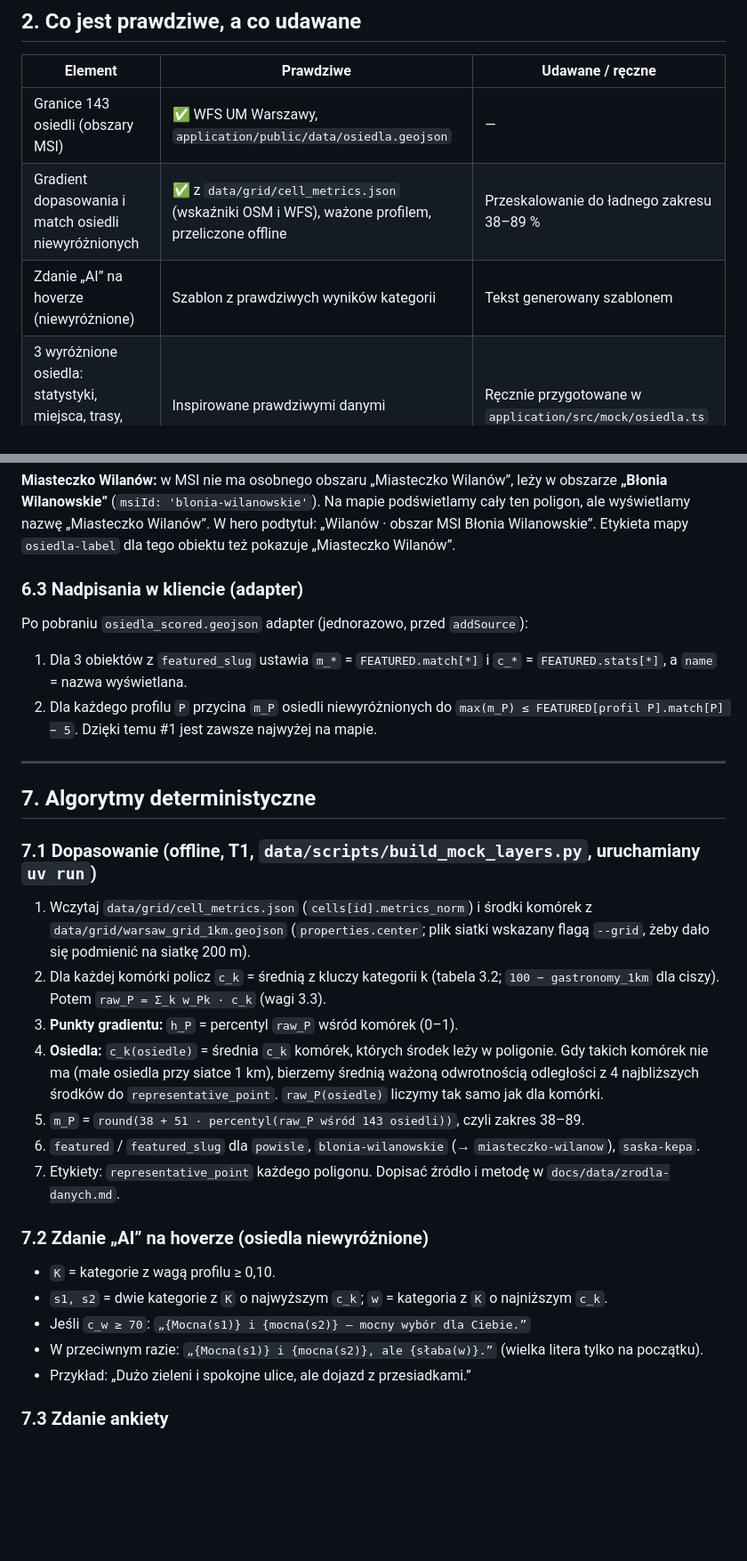
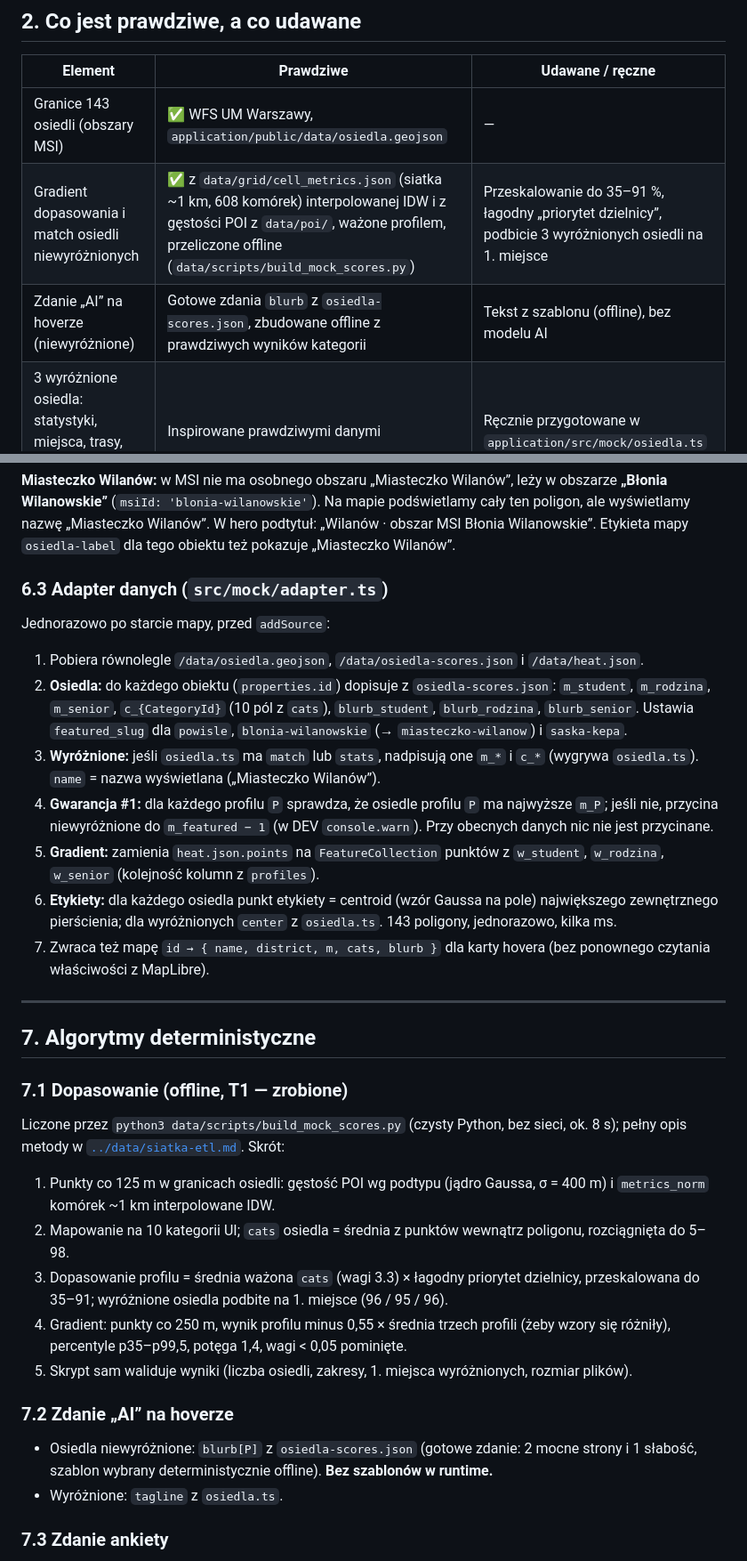
Before and after one commit to wskalecki/Moje_Miejsce_AI-ALL_IN_19, a Markdown page: docs/core/mock-spec.md, 2 parts joined by grey strips. Shown at 89% size. GitHub-like rendering; blank space fills up the shorter version.

```diff
--- a/docs/core/mock-spec.md
+++ b/docs/core/mock-spec.md
@@ -41,8 +41,8 @@ Ten dokument jest „promptem systemowym” dla agentów, którzy budują mock.
 | Element | Prawdziwe | Udawane / ręczne |
 |---|---|---|
 | Granice 143 osiedli (obszary MSI) | ✅ WFS UM Warszawy, `application/public/data/osiedla.geojson` | — |
-| Gradient dopasowania i match osiedli niewyróżnionych | ✅ z `data/grid/cell_metrics.json` (wskaźniki OSM i WFS), ważone profilem, przeliczone offline | Przeskalowanie do ładnego zakresu 38–89 % |
-| Zdanie „AI” na hoverze (niewyróżnione) | Szablon z prawdziwych wyników kategorii | Tekst generowany szablonem |
+| Gradient dopasowania i match osiedli niewyróżnionych | ✅ z `data/grid/cell_metrics.json` (siatka ~1 km, 608 komórek) interpolowanej IDW i z gęstości POI z `data/poi/`, ważone profilem, przeliczone offline (`data/scripts/build_mock_scores.py`) | Przeskalowanie do 35–91 %, łagodny „priorytet dzielnicy”, podbicie 3 wyróżnionych osiedli na 1. miejsce |
+| Zdanie „AI” na hoverze (niewyróżnione) | Gotowe zdania `blurb` z `osiedla-scores.json`, zbudowane offline z prawdziwych wyników kategorii | Tekst z szablonu (offline), bez modelu AI |
 | 3 wyróżnione osiedla: statystyki, miejsca, trasy, korki, ceny, oś czasu | Inspirowane prawdziwymi danymi | Ręcznie przygotowane w `application/src/mock/osiedla.ts` |
 | Budynki 3D | ✅ wysokości z kafelków OpenFreeMap (`render_height`) | — |
 | Wideo przelotu | Nagrane z naszej mapy 3D | Kolorystyka i ziarno „jak z AI” |
@@ -393,34 +394,36 @@ export const FEATURED: FeaturedOsiedle[]
 
 **Miasteczko Wilanów:** w MSI nie ma osobnego obszaru „Miasteczko Wilanów”, leży w obszarze **„Błonia Wilanowskie”** (`msiId: 'blonia-wilanowskie'`). Na mapie podświetlamy cały ten poligon, ale wyświetlamy nazwę „Miasteczko Wilanów”. W hero podtytuł: „Wilanów · obszar MSI Błonia Wilanowskie”. Etykieta mapy `osiedla-label` dla tego obiektu też pokazuje „Miasteczko Wilanów”.
 
-### 6.3 Nadpisania w kliencie (adapter)
+### 6.3 Adapter danych (`src/mock/adapter.ts`)
 
-Po pobraniu `osiedla_scored.geojson` adapter (jednorazowo, przed `addSource`):
+Jednorazowo po starcie mapy, przed `addSource`:
 
-1. Dla 3 obiektów z `featured_slug` ustawia `m_*` = `FEATURED.match[*]` i `c_*` = `FEATURED.stats[*]`, a `name` = nazwa wyświetlana.
-2. Dla każdego profilu `P` przycina `m_P` osiedli niewyróżnionych do `max(m_P) ≤ FEATURED[profil P].match[P] − 5`. Dzięki temu #1 jest zawsze najwyżej na mapie.
+1. Pobiera równolegle `/data/osiedla.geojson`, `/data/osiedla-scores.json` i `/data/heat.json`.
+2. **Osiedla:** do każdego obiektu (`properties.id`) dopisuje z `osiedla-scores.json`: `m_student`, `m_rodzina`, `m_senior`, `c_{CategoryId}` (10 pól z `cats`), `blurb_student`, `blurb_rodzina`, `blurb_senior`. Ustawia `featured_slug` dla `powisle`, `blonia-wilanowskie` (→ `miasteczko-wilanow`) i `saska-kepa`.
+3. **Wyróżnione:** jeśli `osiedla.ts` ma `match` lub `stats`, nadpisują one `m_*` i `c_*` (wygrywa `osiedla.ts`). `name` = nazwa wyświetlana („Miasteczko Wilanów”).
+4. **Gwarancja #1:** dla każdego profilu `P` sprawdza, że osiedle profilu `P` ma najwyższe `m_P`; jeśli nie, przycina niewyróżnione do `m_featured − 1` (w DEV `console.warn`). Przy obecnych danych nic nie jest przycinane.
+5. **Gradient:** zamienia `heat.json.points` na `FeatureCollection` punktów z `w_student`, `w_rodzina`, `w_senior` (kolejność kolumn z `profiles`).
+6. **Etykiety:** dla każdego osiedla punkt etykiety = centroid (wzór Gaussa na pole) największego zewnętrznego pierścienia; dla wyróżnionych `center` z `osiedla.ts`. 143 poligony, jednorazowo, kilka ms.
+7. Zwraca też mapę `id → { name, district, m, cats, blurb }` dla karty hovera (bez ponownego czytania właściwości z MapLibre).
 
 ---
 
 ## 7. Algorytmy deterministyczne
 
-### 7.1 Dopasowanie (offline, T1, `data/scripts/build_mock_layers.py`, uruchamiany `uv run`)
+### 7.1 Dopasowanie (offline, T1 — zrobione)
 
-1. Wczytaj `data/grid/cell_metrics.json` (`cells[id].metrics_norm`) i środki komórek z `data/grid/warsaw_grid_1km.geojson` (`properties.center`; plik siatki wskazany flagą `--grid`, żeby dało się podmienić na siatkę 200 m).
-2. Dla każdej komórki policz `c_k` = średnią z kluczy kategorii k (tabela 3.2; `100 − gastronomy_1km` dla ciszy). Potem `raw_P = Σ_k w_Pk · c_k` (wagi 3.3).
-3. **Punkty gradientu:** `h_P` = percentyl `raw_P` wśród komórek (0–1).
-4. **Osiedla:** `c_k(osiedle)` = średnia `c_k` komórek, których środek leży w poligonie. Gdy takich komórek nie ma (małe osiedla przy siatce 1 km), bierzemy średnią ważoną odwrotnością odległości z 4 najbliższych środków do `representative_point`. `raw_P(osiedle)` liczymy tak samo jak dla komórki.
-5. `m_P` = `round(38 + 51 · percentyl(raw_P wśród 143 osiedli))`, czyli zakres 38–89.
-6. `featured` / `featured_slug` dla `powisle`, `blonia-wilanowskie` (→ `miasteczko-wilanow`), `saska-kepa`.
-7. Etykiety: `representative_point` każdego poligonu. Dopisać źródło i metodę w `docs/data/zrodla-danych.md`.
+Liczone przez `python3 data/scripts/build_mock_scores.py` (czysty Python, bez sieci, ok. 8 s); pełny opis metody w [`../data/siatka-etl.md`](../data/siatka-etl.md). Skrót:
 
-### 7.2 Zdanie „AI” na hoverze (osiedla niewyróżnione)
+1. Punkty co 125 m w granicach osiedli: gęstość POI wg podtypu (jądro Gaussa, σ = 400 m) i `metrics_norm` komórek ~1 km interpolowane IDW.
+2. Mapowanie na 10 kategorii UI; `cats` osiedla = średnia z punktów wewnątrz poligonu, rozciągnięta do 5–98.
+3. Dopasowanie profilu = średnia ważona `cats` (wagi 3.3) × łagodny priorytet dzielnicy, przeskalowana do 35–91; wyróżnione osiedla podbite na 1. miejsce (96 / 95 / 96).
+4. Gradient: punkty co 250 m, wynik profilu minus 0,55 × średnia trzech profili (żeby wzory się różniły), percentyle p35–p99,5, potęga 1,4, wagi < 0,05 pominięte.
+5. Skrypt sam waliduje wyniki (liczba osiedli, zakresy, 1. miejsca wyróżnionych, rozmiar plików).
 
-- `K` = kategorie z wagą profilu ≥ 0,10.
-- `s1, s2` = dwie kategorie z `K` o najwyższym `c_k`; `w` = kategoria z `K` o najniższym `c_k`.
-- Jeśli `c_w ≥ 70`: `„{Mocna(s1)} i {mocna(s2)} — mocny wybór dla Ciebie.”`
-- W przeciwnym razie: `„{Mocna(s1)} i {mocna(s2)}, ale {słaba(w)}.”` (wielka litera tylko na początku).
-- Przykład: „Dużo zieleni i spokojne ulice, ale dojazd z przesiadkami.”
+### 7.2 Zdanie „AI” na hoverze
+
+- Osiedla niewyróżnione: `blurb[P]` z `osiedla-scores.json` (gotowe zdanie: 2 mocne strony i 1 słabość, szablon wybrany deterministycznie offline). **Bez szablonów w runtime.**
+- Wyróżnione: `tagline` z `osiedla.ts`.
 
 ### 7.3 Zdanie ankiety
 
```
Also changed, not shown: other parts of docs/core/mock-spec.md (+52 -50 lines).
